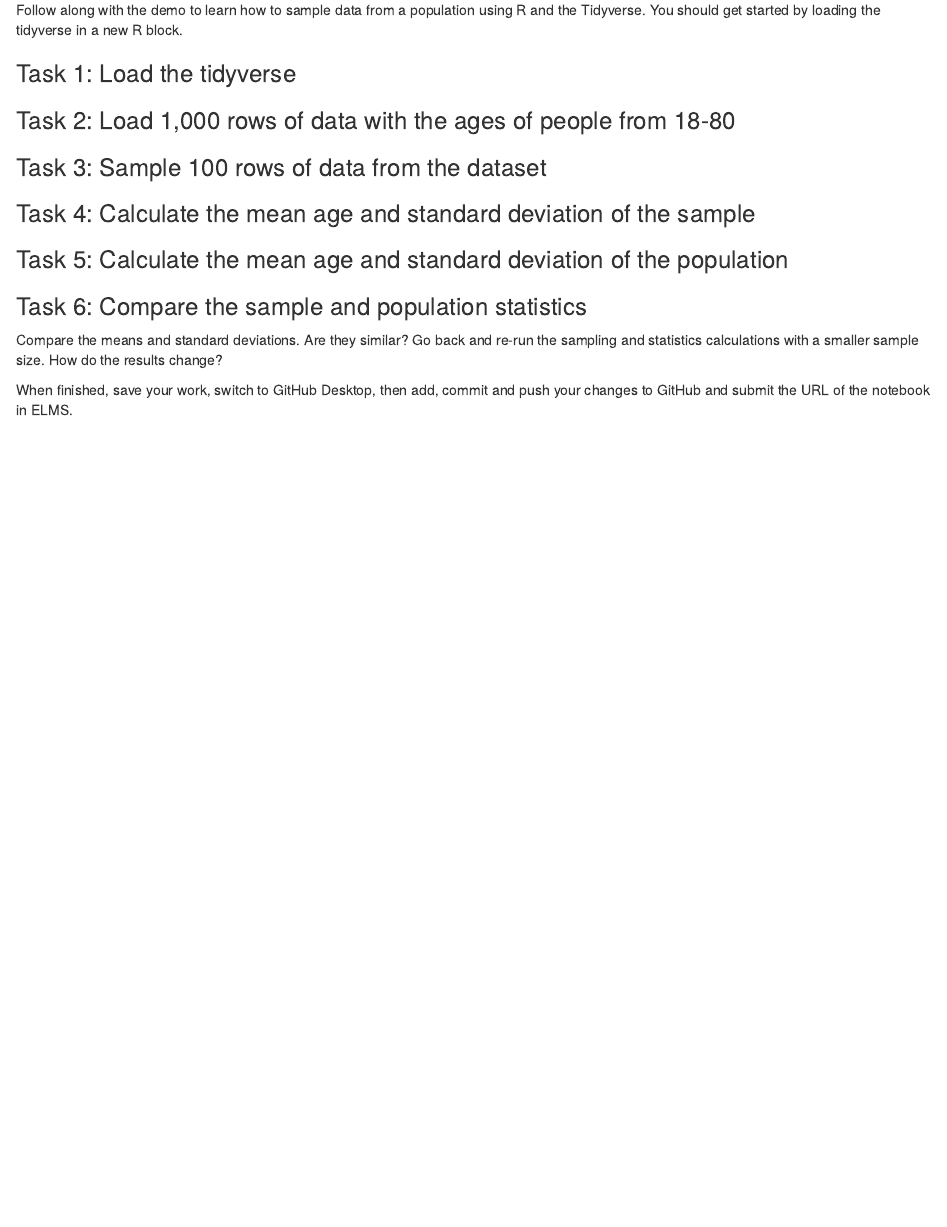
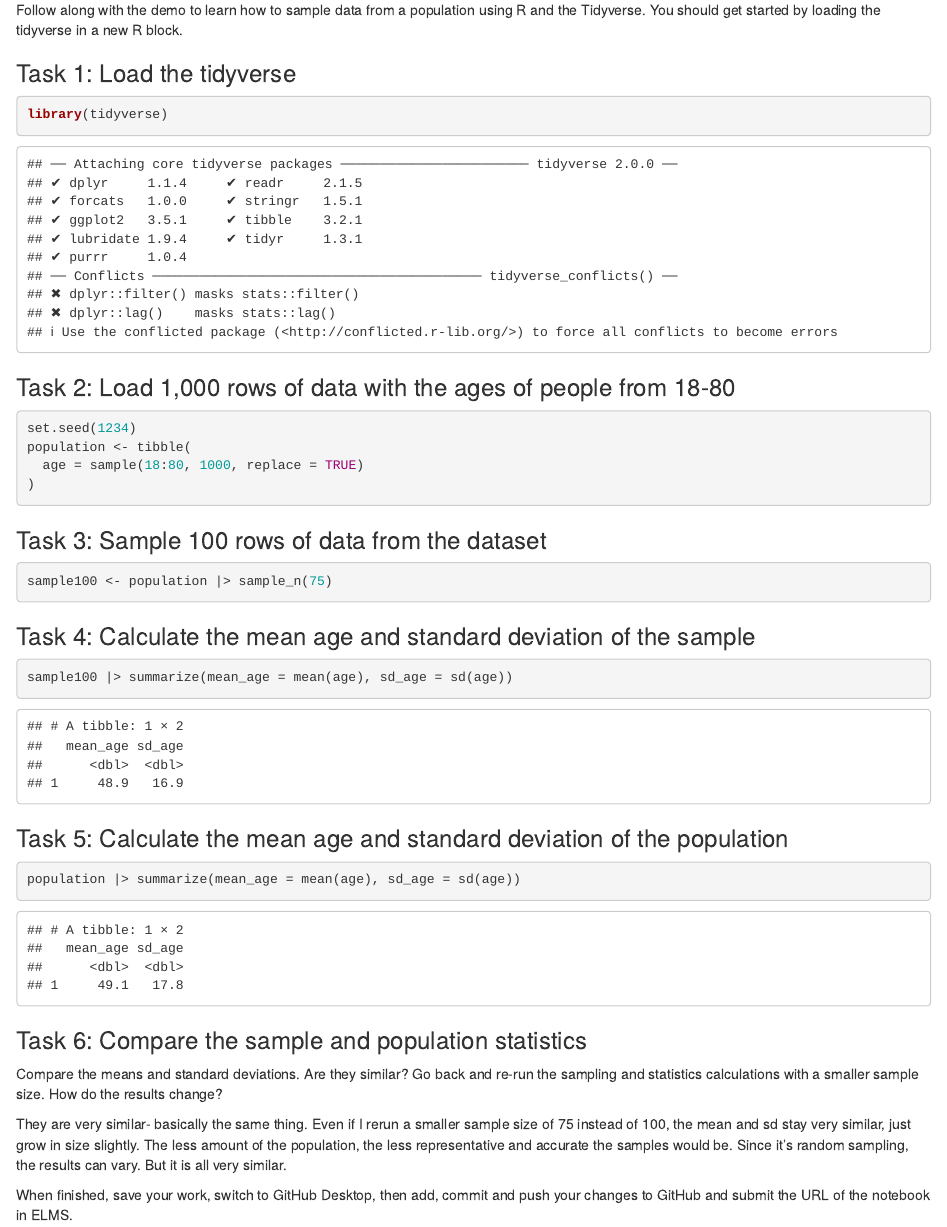
Before and after one commit to skylarrianne/jour405, an R Markdown document (activities/Sampling.Rmd): the page in a window 1100 px wide, from 70 px down. Rendered offline with R 4.5, knitr and Pandoc, with nearby package versions.

Commit message:
Update Sampling.Rmd

````diff
--- a/activities/Sampling.Rmd
+++ b/activities/Sampling.Rmd
@@ -5,24 +5,41 @@ title: "Sampling"
 Follow along with the demo to learn how to sample data from a population using R and the Tidyverse. You should get started by loading the tidyverse in a new R block.
 
 ### Task 1: Load the tidyverse
-
+```{r}
+library(tidyverse)
+```
 
 ### Task 2: Load 1,000 rows of data with the ages of people from 18-80
+```{r}
+set.seed(1234)
+population <- tibble(
+  age = sample(18:80, 1000, replace = TRUE)
+)
+```
 
 
 ### Task 3: Sample 100 rows of data from the dataset
+```{r}
+sample100 <- population |> sample_n(75)
+```
 
 
 ### Task 4: Calculate the mean age and standard deviation of the sample
+```{r}
+sample100 |> summarize(mean_age = mean(age), sd_age = sd(age))
+```
 
 
 ### Task 5: Calculate the mean age and standard deviation of the population
+```{r}
+population |> summarize(mean_age = mean(age), sd_age = sd(age))
+```
 
 
 ### Task 6: Compare the sample and population statistics
 
 Compare the means and standard deviations. Are they similar? Go back and re-run the sampling and statistics calculations with a smaller sample size. How do the results change?
 
-
+They are very similar- basically the same thing. Even if I rerun a smaller sample size of 75 instead of 100, the mean and sd stay very similar, just grow in size slightly. The less amount of the population, the less representative and accurate the samples would be. Since it's random sampling, the results can vary. But it is all very similar.
 
 When finished, save your work, switch to GitHub Desktop, then add, commit and push your changes to GitHub and submit the URL of the notebook in ELMS.
````
